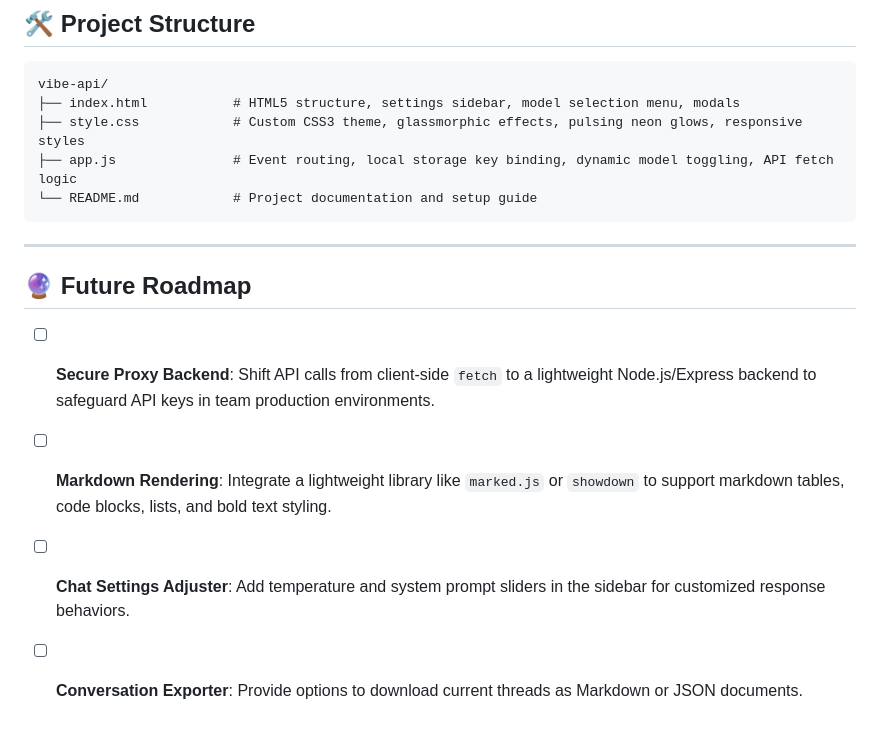
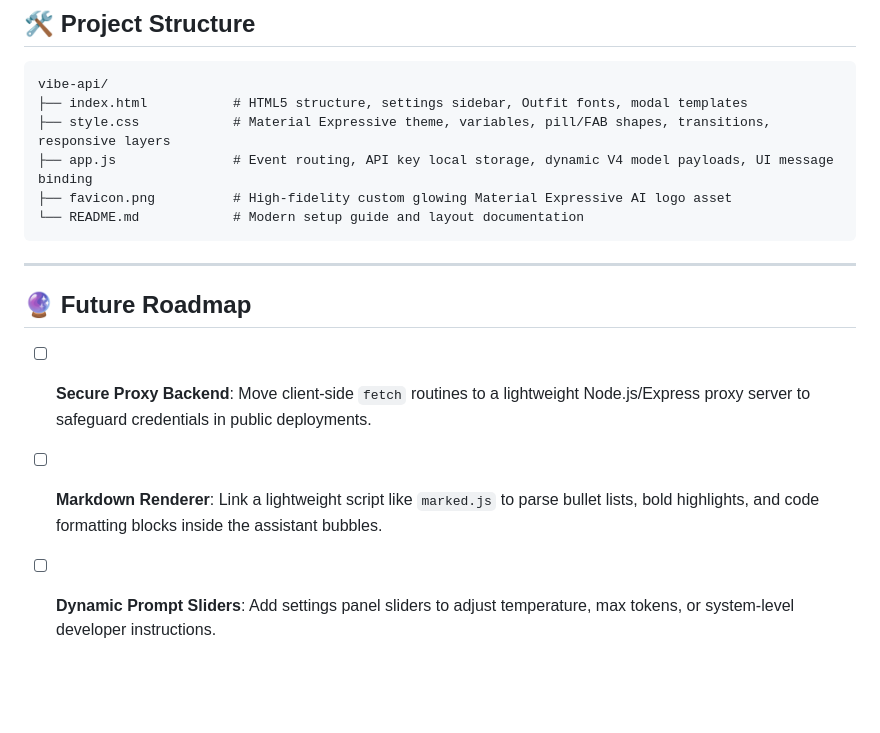
Before and after one commit to SriviharReddy/loomscribe, a Markdown page: README.md, the part around one of its changes. Drawn GitHub-style; blank space fills up the shorter version.

````diff
--- a/README.md
+++ b/README.md
@@ -50,17 +52,17 @@ Open `index.html` directly in any modern web browser (Double-click the file, or
 
 ```
 vibe-api/
-├── index.html           # HTML5 structure, settings sidebar, model selection menu, modals
-├── style.css            # Custom CSS3 theme, glassmorphic effects, pulsing neon glows, responsive styles
-├── app.js               # Event routing, local storage key binding, dynamic model toggling, API fetch logic
-└── README.md            # Project documentation and setup guide
+├── index.html           # HTML5 structure, settings sidebar, Outfit fonts, modal templates
+├── style.css            # Material Expressive theme, variables, pill/FAB shapes, transitions, responsive layers
+├── app.js               # Event routing, API key local storage, dynamic V4 model payloads, UI message binding
+├── favicon.png          # High-fidelity custom glowing Material Expressive AI logo asset
+└── README.md            # Modern setup guide and layout documentation
 ```
 
 ---
 
 ## 🔮 Future Roadmap
 
-- [ ] **Secure Proxy Backend**: Shift API calls from client-side `fetch` to a lightweight Node.js/Express backend to safeguard API keys in team production environments.
-- [ ] **Markdown Rendering**: Integrate a lightweight library like `marked.js` or `showdown` to support markdown tables, code blocks, lists, and bold text styling.
-- [ ] **Chat Settings Adjuster**: Add temperature and system prompt sliders in the sidebar for customized response behaviors.
-- [ ] **Conversation Exporter**: Provide options to download current threads as Markdown or JSON documents.
+- [ ] **Secure Proxy Backend**: Move client-side `fetch` routines to a lightweight Node.js/Express proxy server to safeguard credentials in public deployments.
+- [ ] **Markdown Renderer**: Link a lightweight script like `marked.js` to parse bullet lists, bold highlights, and code formatting blocks inside the assistant bubbles.
+- [ ] **Dynamic Prompt Sliders**: Add settings panel sliders to adjust temperature, max tokens, or system-level developer instructions.
````
Also changed, not shown: other parts of README.md (+29 -27 lines), implementation_plan.md (+63 -60 lines), favicon.png (added), 3 other files.
